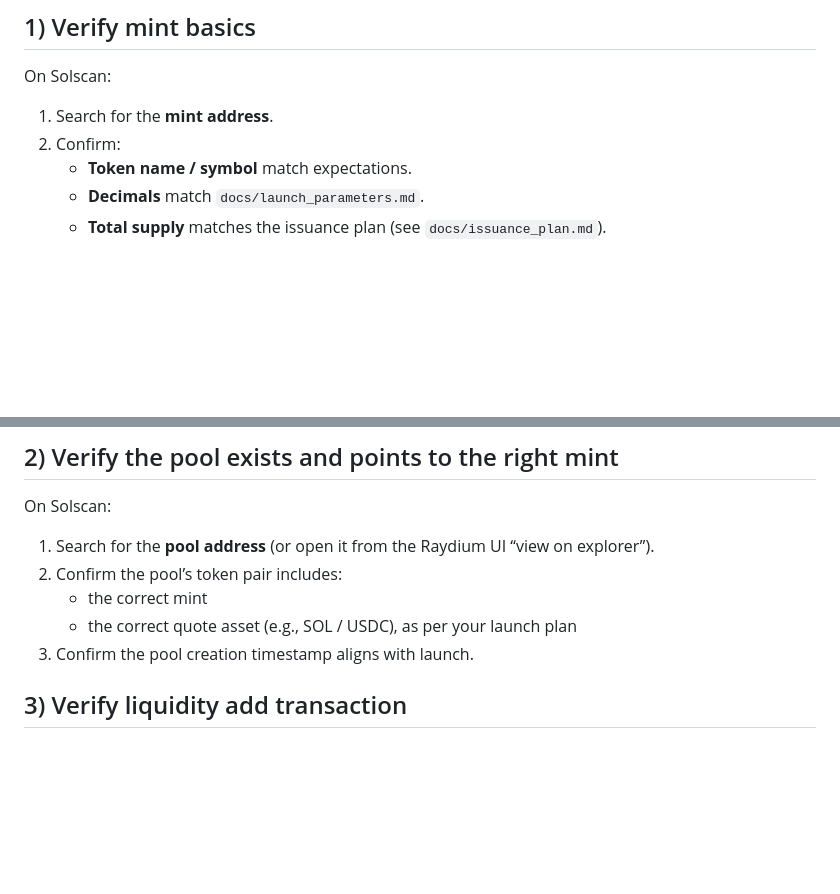
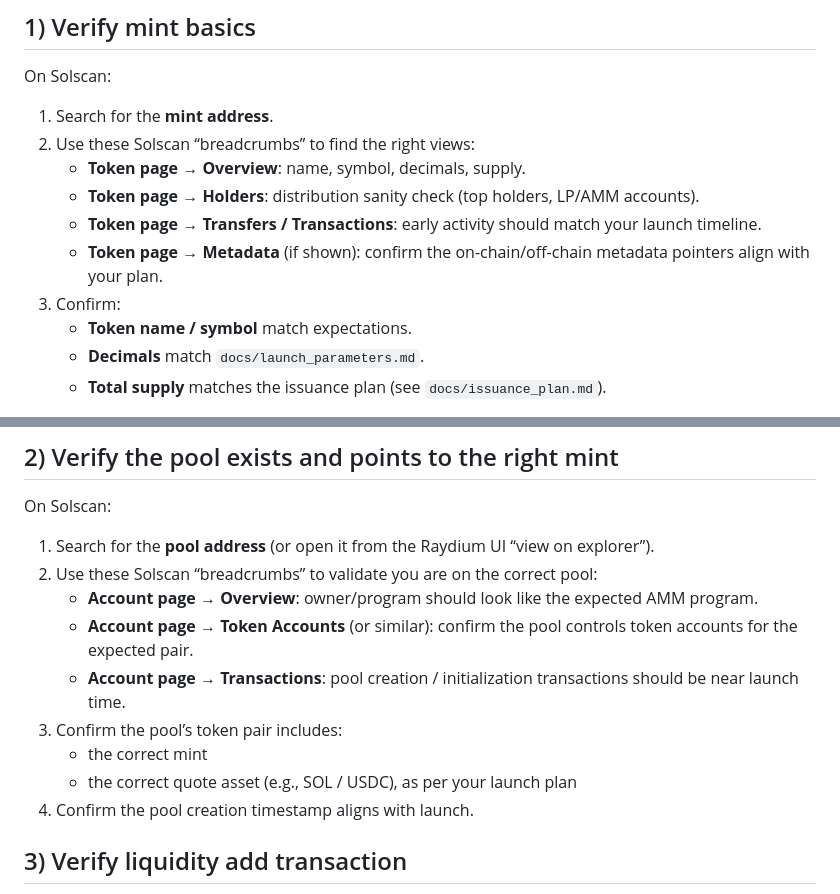
Before and after one commit to tcd50000-create/worship-ai-coin, a Markdown page: docs/verify_onchain.md, 2 parts joined by grey strips. Drawn GitHub-style; blank space fills up the shorter version.

Commit message:
docs: add Solscan breadcrumbs to on-chain verification checklist

```diff
--- a/docs/verify_onchain.md
+++ b/docs/verify_onchain.md
@@ -22,7 +22,12 @@ Record these identifiers in a private launch log (local note / password manager
 On Solscan:
 
 1. Search for the **mint address**.
-2. Confirm:
+2. Use these Solscan “breadcrumbs” to find the right views:
+   - **Token page → Overview**: name, symbol, decimals, supply.
+   - **Token page → Holders**: distribution sanity check (top holders, LP/AMM accounts).
+   - **Token page → Transfers / Transactions**: early activity should match your launch timeline.
+   - **Token page → Metadata** (if shown): confirm the on-chain/off-chain metadata pointers align with your plan.
+3. Confirm:
    - **Token name / symbol** match expectations.
    - **Decimals** match `docs/launch_parameters.md`.
    - **Total supply** matches the issuance plan (see `docs/issuance_plan.md`).
@@ -37,10 +42,14 @@ Notes:
 On Solscan:
 
 1. Search for the **pool address** (or open it from the Raydium UI “view on explorer”).
-2. Confirm the pool’s token pair includes:
+2. Use these Solscan “breadcrumbs” to validate you are on the correct pool:
+   - **Account page → Overview**: owner/program should look like the expected AMM program.
+   - **Account page → Token Accounts** (or similar): confirm the pool controls token accounts for the expected pair.
+   - **Account page → Transactions**: pool creation / initialization transactions should be near launch time.
+3. Confirm the pool’s token pair includes:
    - the correct mint
    - the correct quote asset (e.g., SOL / USDC), as per your launch plan
-3. Confirm the pool creation timestamp aligns with launch.
+4. Confirm the pool creation timestamp aligns with launch.
 
 ## 3) Verify liquidity add transaction
 
```
